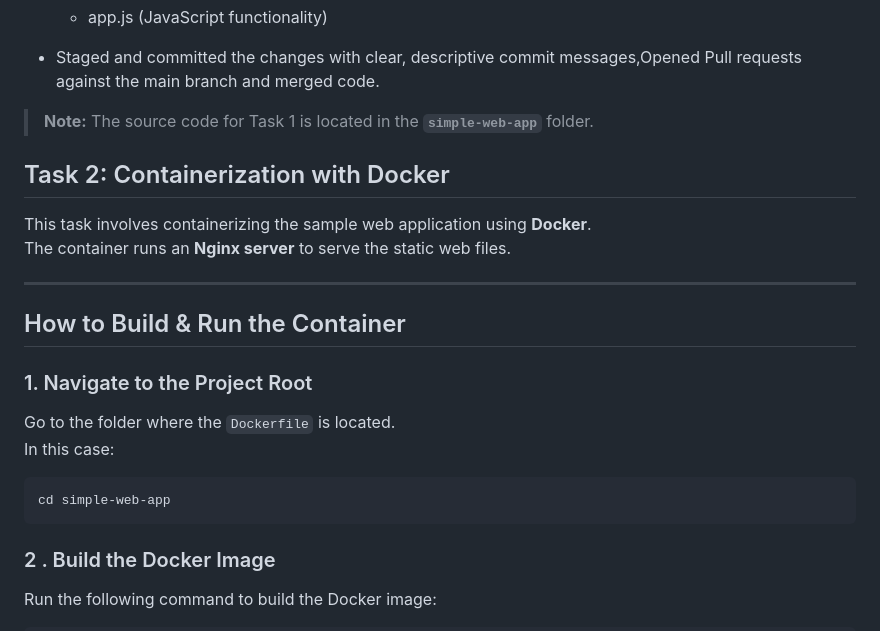
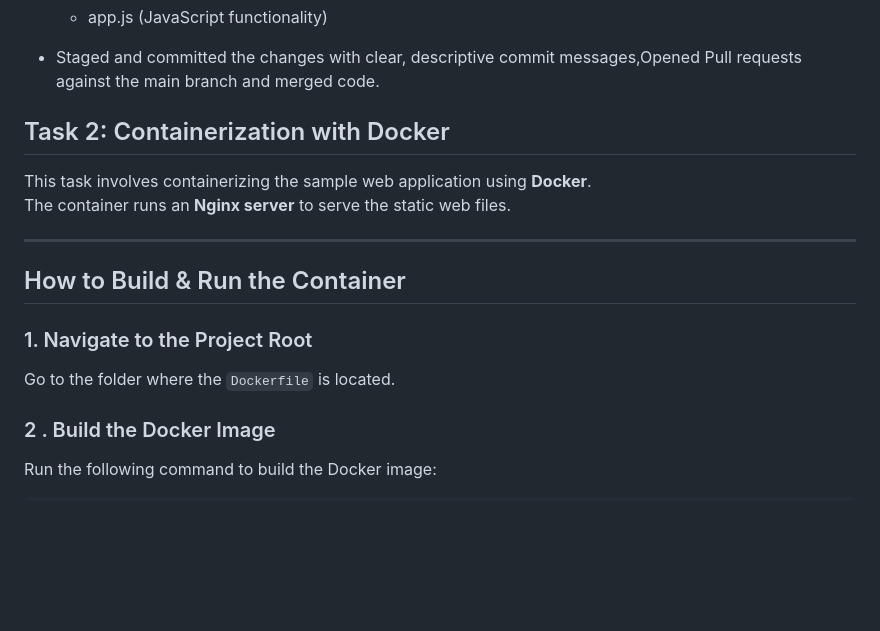
Before and after one commit to Musyoka534/savannah-devops-assessment, a Markdown page: README.md, the part around the change. GitHub-like rendering; blank space fills up the shorter version.

````diff
--- a/README.md
+++ b/README.md
@@ -23,7 +23,6 @@ Set up a Git repository for a simple web application, make meaningful commits, a
 
 - Staged and committed the changes with clear, descriptive commit messages,Opened Pull requests against the main branch and merged code.
 
-> **Note:** The source code for Task 1 is located in the **`simple-web-app`** folder.
 
 
 ## Task 2: Containerization with Docker
@@ -37,11 +36,7 @@ The container runs an **Nginx server** to serve the static web files.
 
 ### 1. Navigate to the Project Root
 Go to the folder where the `Dockerfile` is located.
-In this case:
 
-```bash
-cd simple-web-app
-```
 ### 2 . Build the Docker Image
 Run the following command to build the Docker image:
 
````
